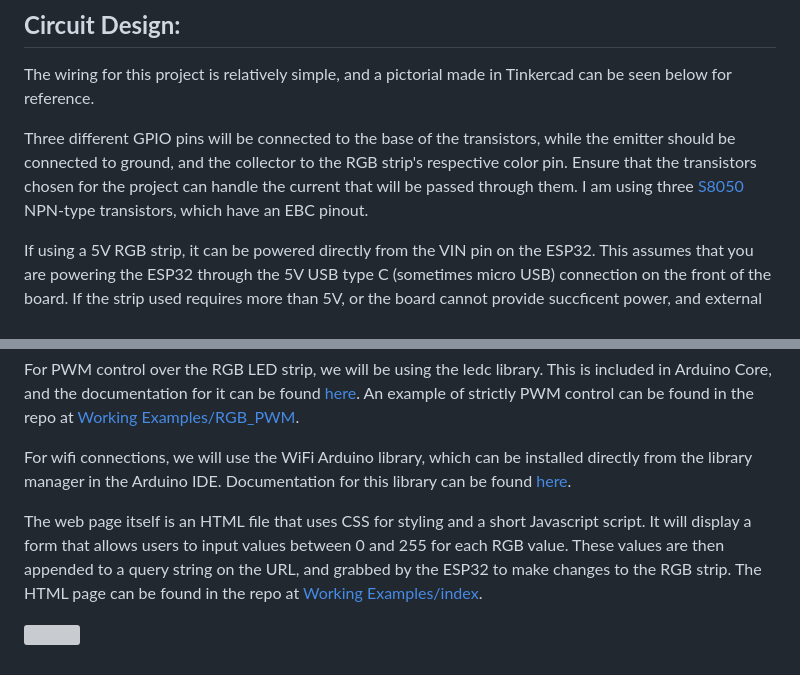
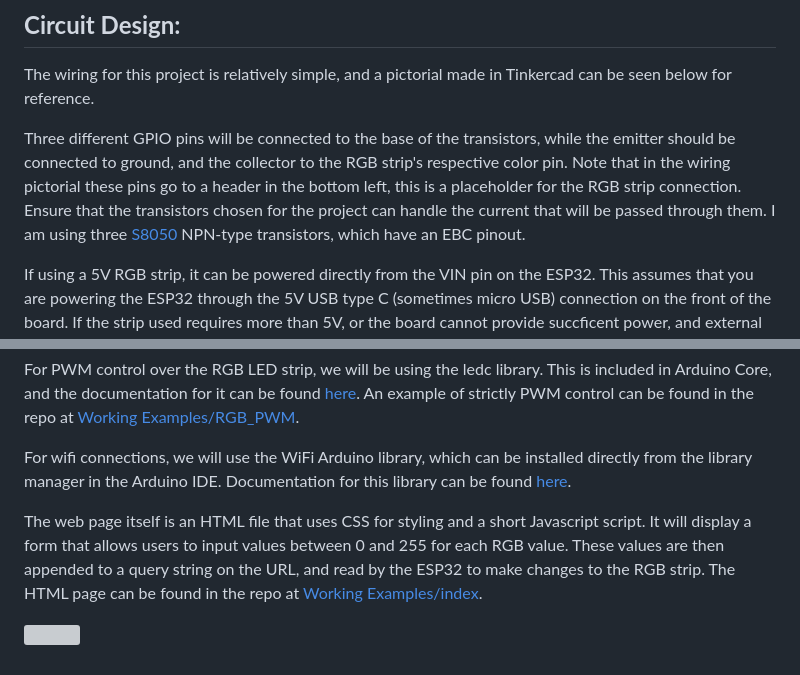
Before and after one commit to OB-Ryan/ESP32-Wireless-RGB-Strip-Control, a Markdown page: README.md, 2 parts joined by grey strips. GitHub-like rendering; grey boxes are pictures that could not be loaded.

Commit message:
Updated guide (README.md) for clarity

```diff
--- a/README.md
+++ b/README.md
@@ -13,7 +13,7 @@ There are a handful of materials needed for this project, all of which can be fo
 ## **Circuit Design:**
 The wiring for this project is relatively simple, and a pictorial made in Tinkercad can be seen below for reference.
 
-Three different GPIO pins will be connected to the base of the transistors, while the emitter should be connected to ground, and the collector to the RGB strip's respective color pin. Ensure that the transistors chosen for the project can handle the current that will be passed through them. I am using three [S8050](https://components101.com/transistors/s8050-transistor-pinout-equivalent-datasheet) NPN-type transistors, which have an EBC pinout.
+Three different GPIO pins will be connected to the base of the transistors, while the emitter should be connected to ground, and the collector to the RGB strip's respective color pin. Note that in the wiring pictorial these pins go to a header in the bottom left, this is a placeholder for the RGB strip connection. Ensure that the transistors chosen for the project can handle the current that will be passed through them. I am using three [S8050](https://components101.com/transistors/s8050-transistor-pinout-equivalent-datasheet) NPN-type transistors, which have an EBC pinout.
 
 If using a 5V RGB strip, it can be powered directly from the VIN pin on the ESP32. This assumes that you are powering the ESP32 through the 5V USB type C (sometimes micro USB) connection on the front of the board. If the strip used requires more than 5V, or the board cannot provide succficent power, and external power source may be used. If using an external power source ensure that there is a common ground shared between the board and the power supply.
 
@@ -34,7 +34,7 @@ For PWM control over the RGB LED strip, we will be using the ledc library. This
 
 For wifi connections, we will use the WiFi Arduino library, which can be installed directly from the library manager in the Arduino IDE. Documentation for this library can be found [here](https://www.arduino.cc/reference/en/libraries/wifi/).
 
-The web page itself is an HTML file that uses CSS for styling and a short Javascript script. It will display a form that allows users to input values between 0 and 255 for each RGB value. These values are then appended to a query string on the URL, and grabbed by the ESP32 to make changes to the RGB strip. The HTML page can be found in the repo at [Working Examples/index](Working%20Examples/index.html).
+The web page itself is an HTML file that uses CSS for styling and a short Javascript script. It will display a form that allows users to input values between 0 and 255 for each RGB value. These values are then appended to a query string on the URL, and read by the ESP32 to make changes to the RGB strip. The HTML page can be found in the repo at [Working Examples/index](Working%20Examples/index.html).
 
 
 ![](https://github.com/user-attachments/assets/8f7f4a08-d5a6-4a3b-8b12-5115b76e43d3)
```
